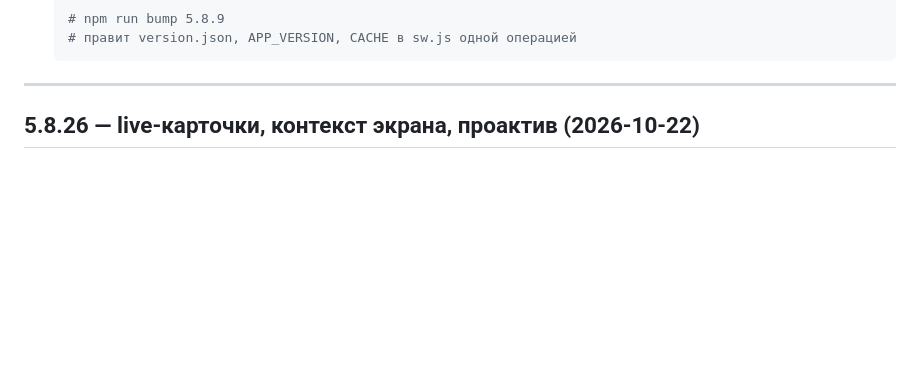
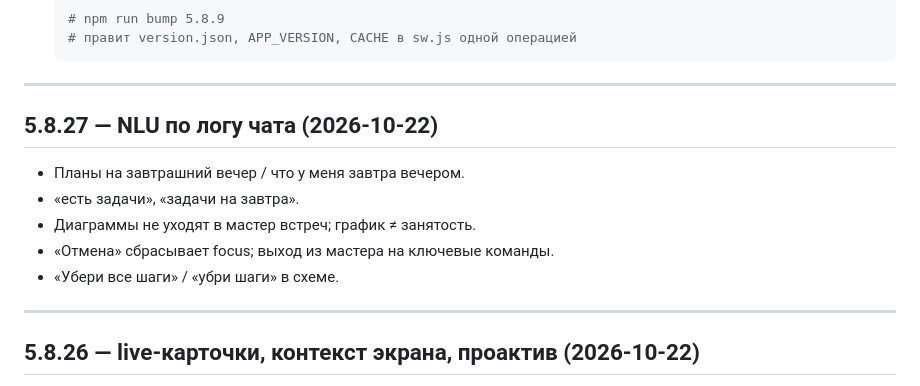
Before and after one commit to smol0901-jpg/Orbit-Unified, a Markdown page: docs/VERSION-HISTORY.md, the part around the change. Rendered like a GitHub page; blank space fills up the shorter version.

```diff
--- a/docs/VERSION-HISTORY.md
+++ b/docs/VERSION-HISTORY.md
@@ -49,6 +49,17 @@
 
 
 
+
+
+## 5.8.27 — NLU по логу чата (2026-10-22)
+
+- Планы на завтрашний вечер / что у меня завтра вечером.
+- «есть задачи», «задачи на завтра».
+- Диаграммы не уходят в мастер встреч; график ≠ занятость.
+- «Отмена» сбрасывает focus; выход из мастера на ключевые команды.
+- «Убери все шаги» / «убри шаги» в схеме.
+
+---
 
 ## 5.8.26 — live-карточки, контекст экрана, проактив (2026-10-22)
 
```
